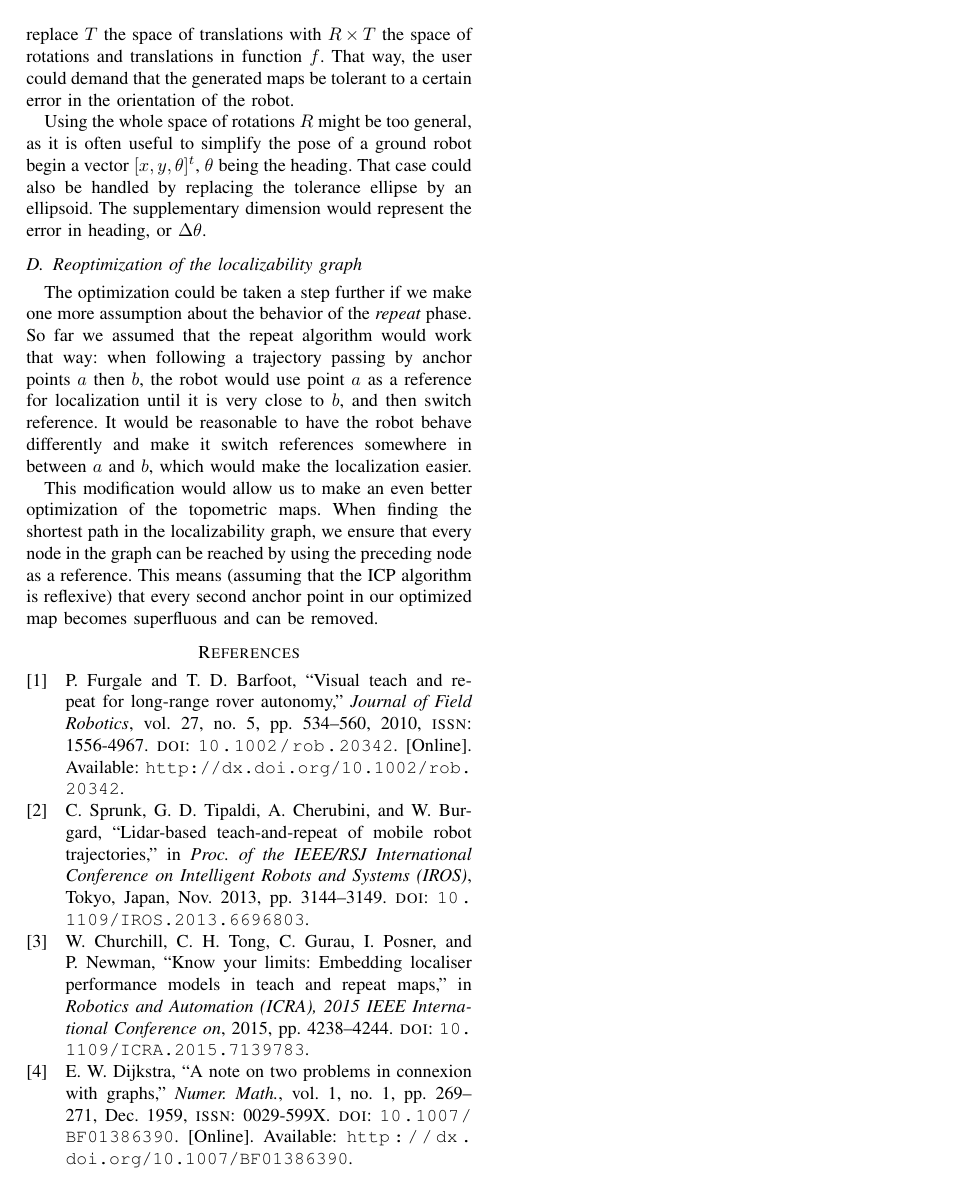
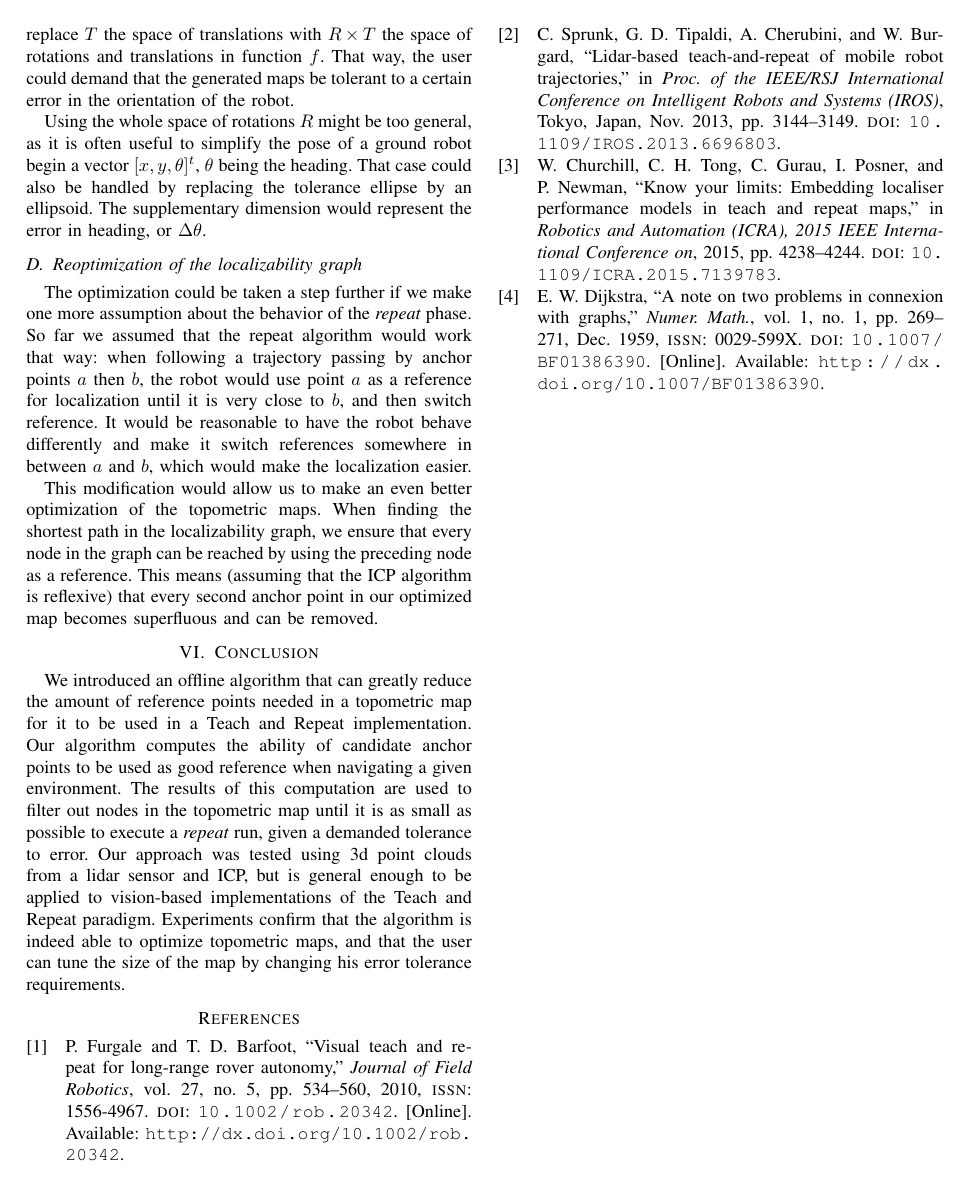
Before and after one commit to davidlandry93/better_teach, a LaTeX paper (report/paper/root.tex): page 4 of 4. Compiled offline with pdfLaTeX.

Commit message:
Conclusion

```diff
--- a/report/paper/root.tex
+++ b/report/paper/root.tex
@@ -340,6 +340,17 @@ finding the shortest path in the localizability graph, we ensure that every node
 reached by using the preceding node as a reference. This means (assuming that the ICP algorithm is
 reflexive) that every second anchor point in our optimized map becomes superfluous and can be removed.
 
+\section{Conclusion}
+
+We introduced an offline algorithm that can greatly reduce the amount of reference points needed in
+a topometric map for it to be used in a Teach and Repeat implementation. Our algorithm computes the
+ability of candidate anchor points to be used as good reference when navigating a given
+environment. The results of this computation are used to filter out nodes in the topometric map
+until it is as small as possible to execute a \textit{repeat} run, given a demanded tolerance to
+error. Our approach was tested using 3d point clouds from a lidar sensor and ICP, but is general
+enough to be applied to vision-based implementations of the Teach and Repeat paradigm. Experiments
+confirm that the algorithm is indeed able to optimize topometric maps, and that the user can tune
+the size of the map by changing his error tolerance requirements.
 
 \printbibliography
 
```
Also changed, not shown: report/paper/root.tex (18 more changed lines).
